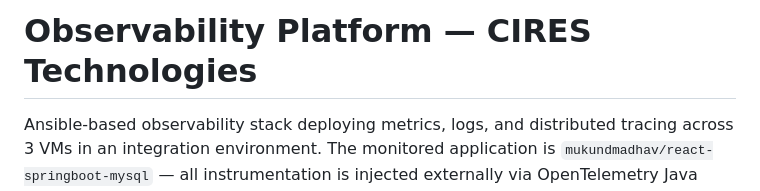
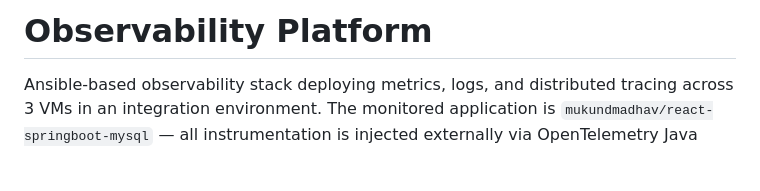
Before and after one commit to linalaaraich/monitoring-project, a Markdown page: README.md, the part around the change. Rendered like a GitHub page; blank space fills up the shorter version.

Commit message:
Update project title in README.md
Removed the company name from the project title in README.

```diff
--- a/README.md
+++ b/README.md
@@ -1,4 +1,4 @@
-# Observability Platform — CIRES Technologies
+# Observability Platform
 
 Ansible-based observability stack deploying metrics, logs, and distributed tracing across 3 VMs in an integration environment. The monitored application is `mukundmadhav/react-springboot-mysql` — all instrumentation is injected externally via OpenTelemetry Java agent and Kong plugins.
 
```
